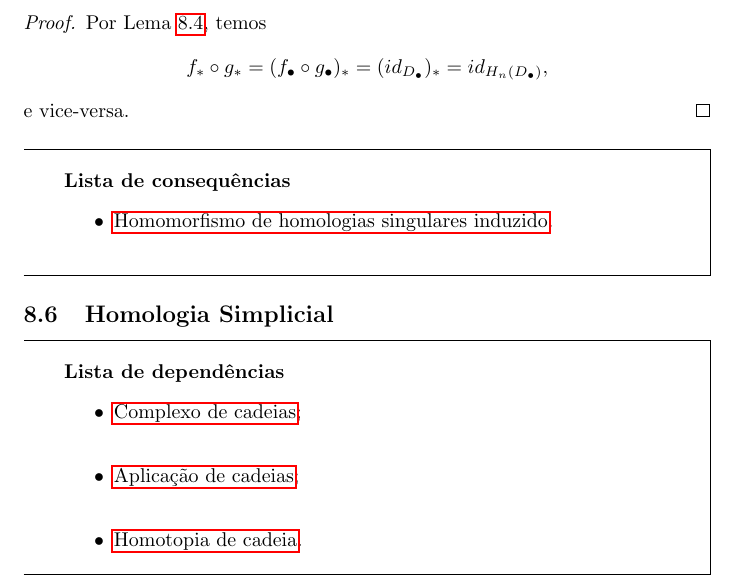
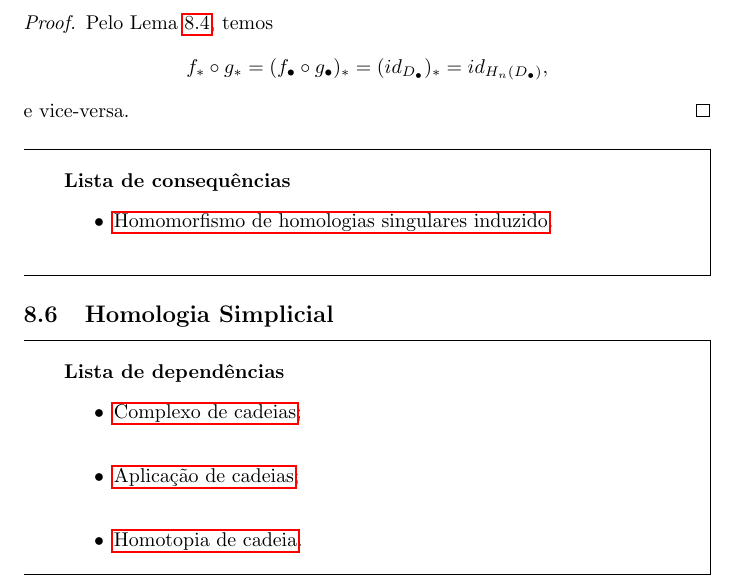
Before and after one commit to Top-Alg-Wiki/Top.Alg.Wiki, a LaTeX document (Alg.Top-Wiki.tex, which reads conteudo/equivalencia-de-homotopia-de-cadeias-def.tex): part of page 39 of 45, cut so that both start at the same text. Compiled offline with pdfLaTeX.

Commit message:
Update equivalencia-de-homotopia-de-cadeias-def.tex

```diff
--- a/conteudo/equivalencia-de-homotopia-de-cadeias-def.tex
+++ b/conteudo/equivalencia-de-homotopia-de-cadeias-def.tex
@@ -18,7 +18,7 @@ Uma consequência imediata de \ref{homomorfismo-induzido-de-cadeias-prop} é:
 \end{lemma}
 
 \begin{proof}
-    Por Lema \ref{homomorfismo-induzido-de-cadeias-prop}, temos
+    Pelo Lema \ref{homomorfismo-induzido-de-cadeias-prop}, temos
     \[f_*\circ g_*=(f_\bullet\circ g_\bullet)_*=(id_{D_\bullet})_*=id_{H_n(D_\bullet)},\]
     e vice-versa.
 \end{proof}
```
